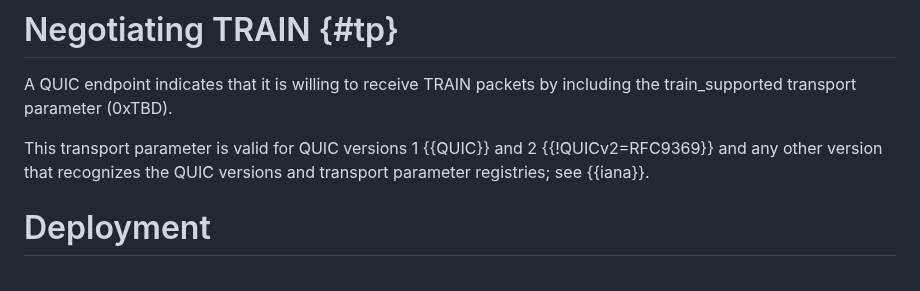
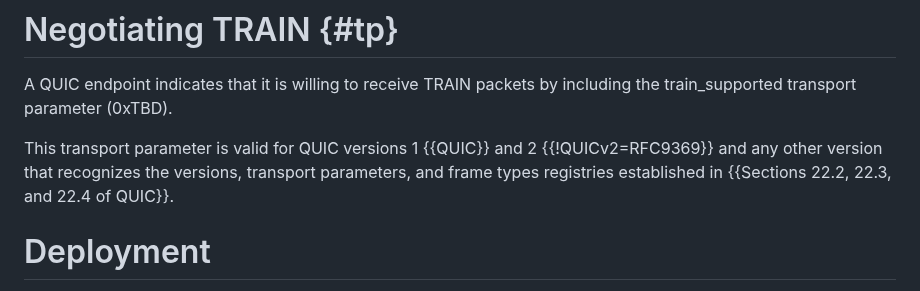
Before and after one commit to martinthomson/train-protocol, a Markdown page: draft-thomson-train-protocol.md, the part around the change. GitHub-like rendering.

Commit message:
A protocol needs to support all three registries
If this protocol is to be used.

```diff
--- a/draft-thomson-train-protocol.md
+++ b/draft-thomson-train-protocol.md
@@ -276,8 +276,9 @@ A QUIC endpoint indicates that it is willing to receive TRAIN packets by
 including the train_supported transport parameter (0xTBD).
 
 This transport parameter is valid for QUIC versions 1 {{QUIC}} and 2
-{{!QUICv2=RFC9369}} and any other version that recognizes the QUIC versions and
-transport parameter registries; see {{iana}}.
+{{!QUICv2=RFC9369}} and any other version that recognizes the versions,
+transport parameters, and frame types registries established in {{Sections 22.2,
+22.3, and 22.4 of QUIC}}.
 
 
 # Deployment
```
